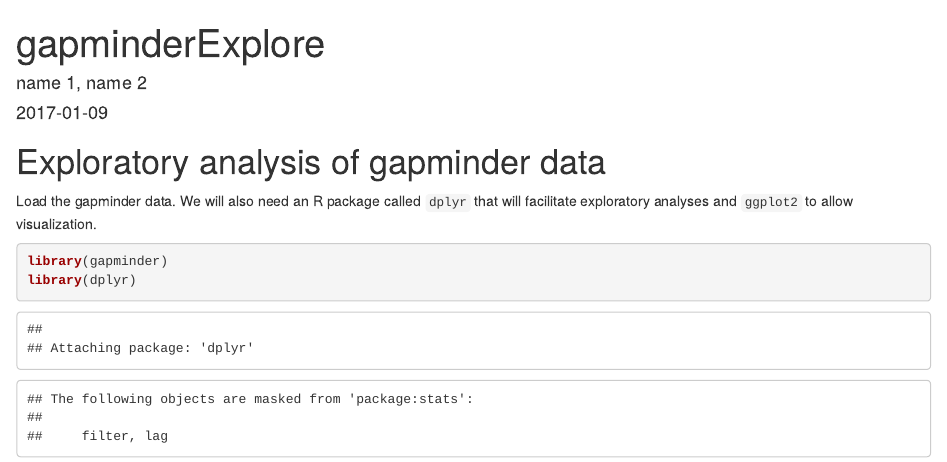
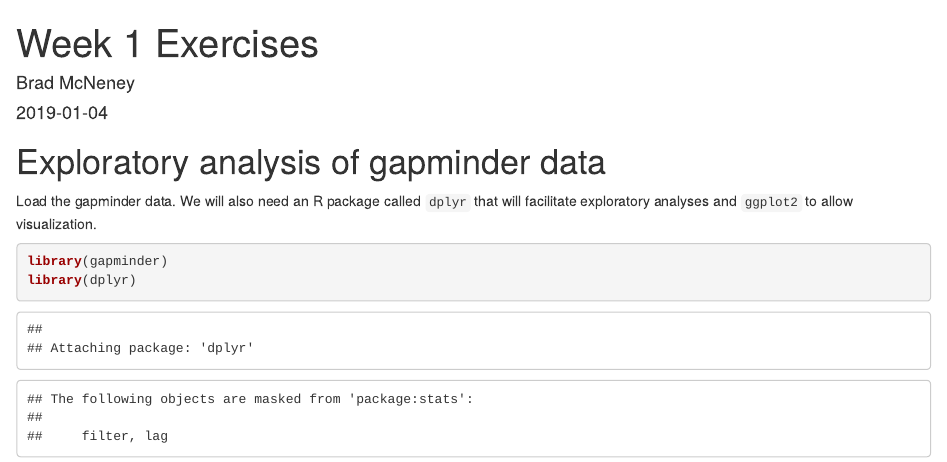
Before and after one commit to SFUStatgen/SFUStat341, an R Markdown document (Exercises/week1.Rmd): the page in a window 1100 px wide, from its top. Rendered offline with R 4.5, knitr and Pandoc, with nearby package versions; the gapminder table comes from the copy in Python's plotly package.

Commit message:
add week 1 material

```diff
--- a/Exercises/week1.Rmd
+++ b/Exercises/week1.Rmd
@@ -1,7 +1,7 @@
 ---
-title: "gapminderExplore"
-author: "name 1, name 2"
-date: '2017-01-09'
+title: "Week 1 Exercises"
+author: "Brad McNeney"
+date: '2019-01-04'
 output:
   html_document:
     fig_width: 6
```
Also changed, not shown: Notes/lec01.Rmd (+1 -1 lines), Notes/lec01.pdf (added).
